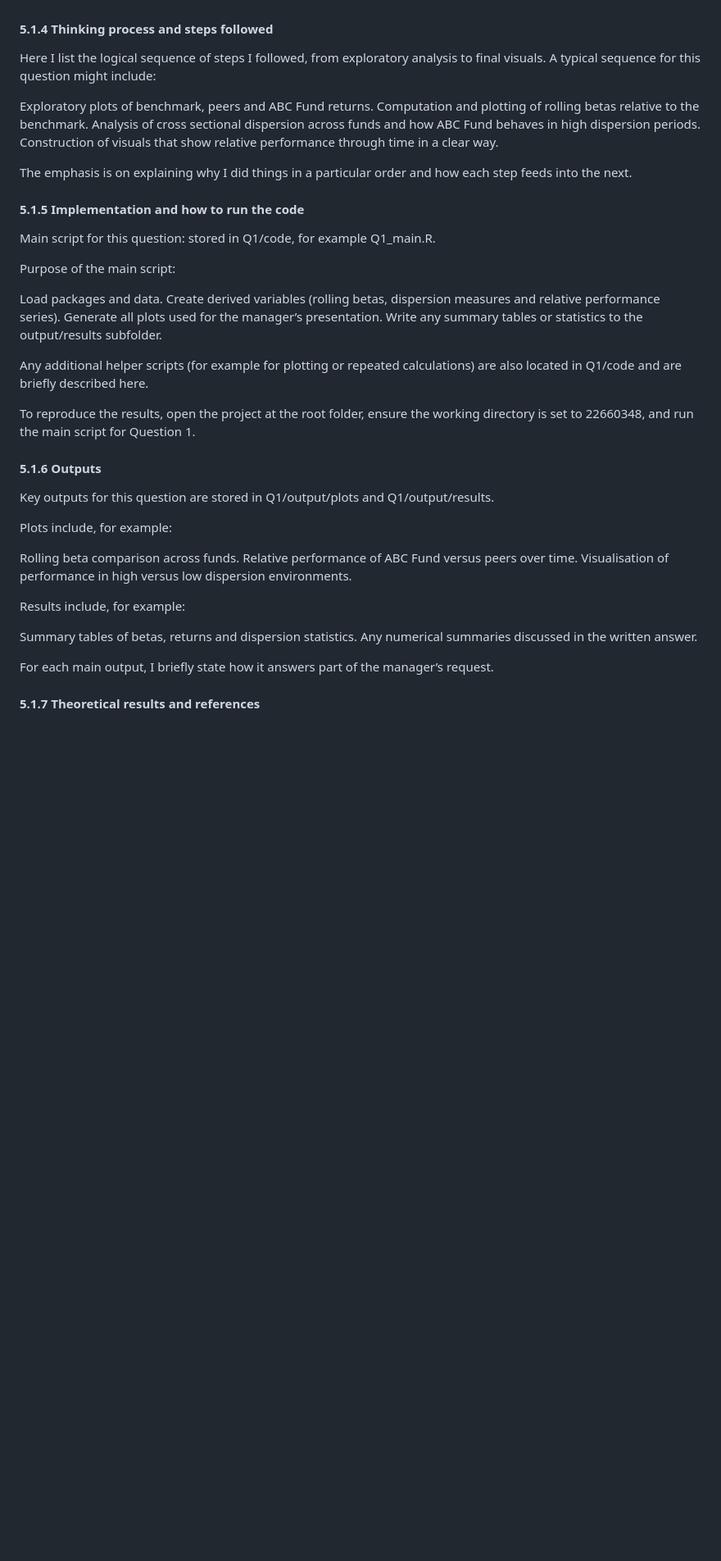
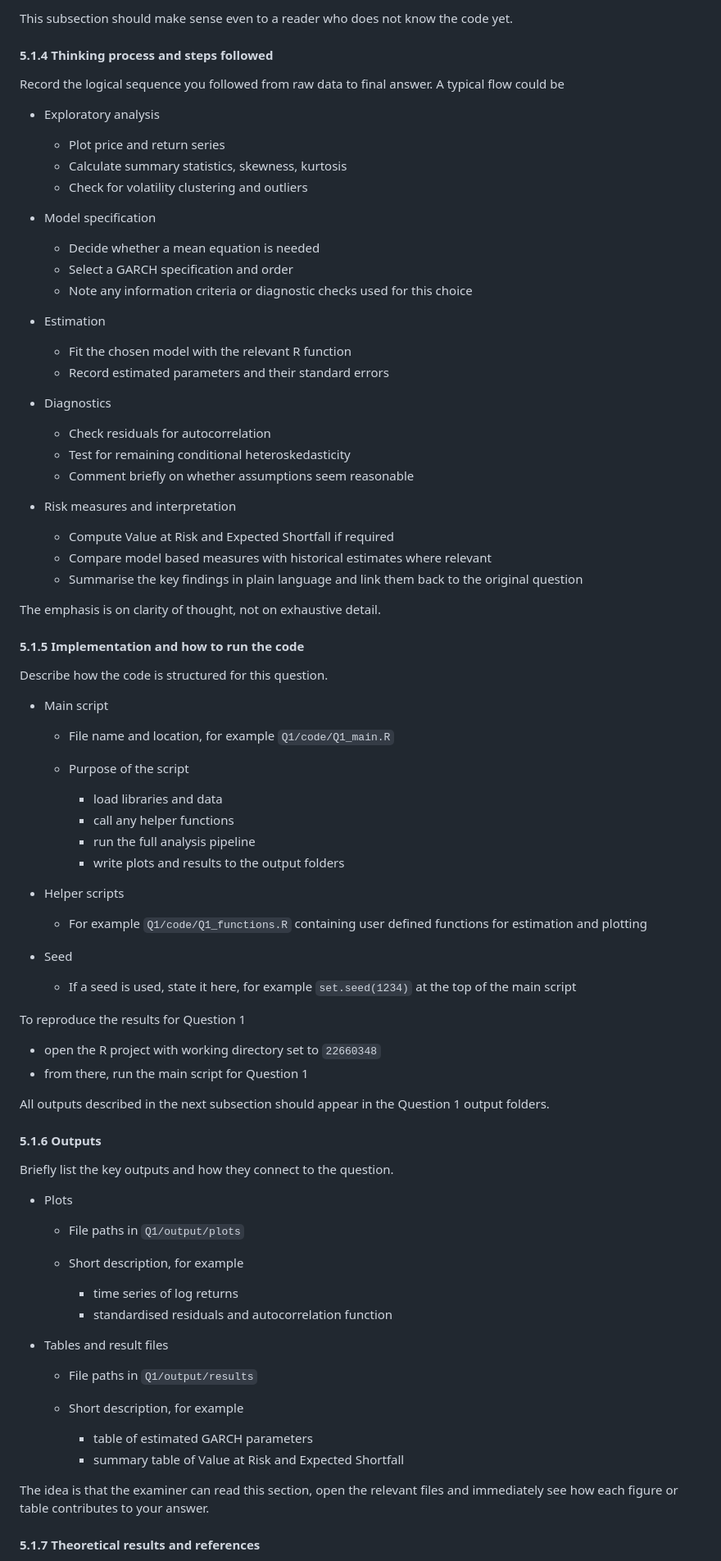
Before and after one commit to prexymtha/FMX_25_22660348, a Markdown page: README.MD, the part around the change printed below. Shown: that part at 82% size. Drawn GitHub-style; blank space fills up the shorter version.

```diff
--- a/README.MD
+++ b/README.MD
@@ -276,46 +335,90 @@ I briefly justify why each method is appropriate for the question and for the da
+This subsection should make sense even to a reader who does not know the code yet.
 
 #### 5.1.4 Thinking process and steps followed
 
-Here I list the logical sequence of steps I followed, from exploratory analysis to final visuals. A typical sequence for this question might include:
+Record the logical sequence you followed from raw data to final answer. A typical flow could be
 
-Exploratory plots of benchmark, peers and ABC Fund returns.
-Computation and plotting of rolling betas relative to the benchmark.
-Analysis of cross sectional dispersion across funds and how ABC Fund behaves in high dispersion periods.
-Construction of visuals that show relative performance through time in a clear way.
+* Exploratory analysis
 
-The emphasis is on explaining why I did things in a particular order and how each step feeds into the next.
+  * Plot price and return series
+  * Calculate summary statistics, skewness, kurtosis
+  * Check for volatility clustering and outliers
+
+* Model specification
+
+  * Decide whether a mean equation is needed
+  * Select a GARCH specification and order
+  * Note any information criteria or diagnostic checks used for this choice
+
+* Estimation
+
+  * Fit the chosen model with the relevant R function
+  * Record estimated parameters and their standard errors
+
+* Diagnostics
+
+  * Check residuals for autocorrelation
+  * Test for remaining conditional heteroskedasticity
+  * Comment briefly on whether assumptions seem reasonable
+
+* Risk measures and interpretation
+
+  * Compute Value at Risk and Expected Shortfall if required
+  * Compare model based measures with historical estimates where relevant
+  * Summarise the key findings in plain language and link them back to the original question
+
+The emphasis is on clarity of thought, not on exhaustive detail.
 
 #### 5.1.5 Implementation and how to run the code
 
-Main script for this question: stored in Q1/code, for example Q1_main.R.
+Describe how the code is structured for this question.
 
-Purpose of the main script:
+* Main script
 
-Load packages and data.
-Create derived variables (rolling betas, dispersion measures and relative performance series).
-Generate all plots used for the manager’s presentation.
-Write any summary tables or statistics to the output/results subfolder.
+  * File name and location, for example `Q1/code/Q1_main.R`
+  * Purpose of the script
 
-Any additional helper scripts (for example for plotting or repeated calculations) are also located in Q1/code and are briefly described here.
+    * load libraries and data
+    * call any helper functions
+    * run the full analysis pipeline
+    * write plots and results to the output folders
 
-To reproduce the results, open the project at the root folder, ensure the working directory is set to 22660348, and run the main script for Question 1.
+* Helper scripts
+
+  * For example `Q1/code/Q1_functions.R` containing user defined functions for estimation and plotting
+
+* Seed
+
+  * If a seed is used, state it here, for example `set.seed(1234)` at the top of the main script
+
+To reproduce the results for Question 1
+
+* open the R project with working directory set to `22660348`
+* from there, run the main script for Question 1
+
+All outputs described in the next subsection should appear in the Question 1 output folders.
 
 #### 5.1.6 Outputs
 
-Key outputs for this question are stored in Q1/output/plots and Q1/output/results.
+Briefly list the key outputs and how they connect to the question.
 
-Plots include, for example:
+* Plots
 
-Rolling beta comparison across funds.
-Relative performance of ABC Fund versus peers over time.
-Visualisation of performance in high versus low dispersion environments.
+  * File paths in `Q1/output/plots`
+  * Short description, for example
 
-Results include, for example:
+    * time series of log returns
+    * standardised residuals and autocorrelation function
 
-Summary tables of betas, returns and dispersion statistics.
-Any numerical summaries discussed in the written answer.
+* Tables and result files
 
-For each main output, I briefly state how it answers part of the manager’s request.
+  * File paths in `Q1/output/results`
+  * Short description, for example
+
+    * table of estimated GARCH parameters
+    * summary table of Value at Risk and Expected Shortfall
+
+The idea is that the examiner can read this section, open the relevant files and immediately see how each figure or table contributes to your answer.
 
 #### 5.1.7 Theoretical results and references
 
```
Also changed, not shown: other parts of README.MD (+242 -265 lines).
